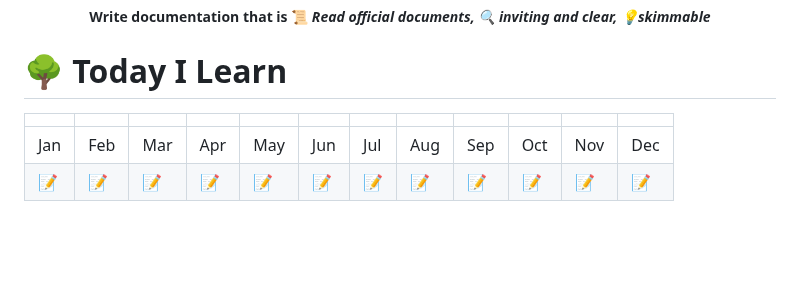
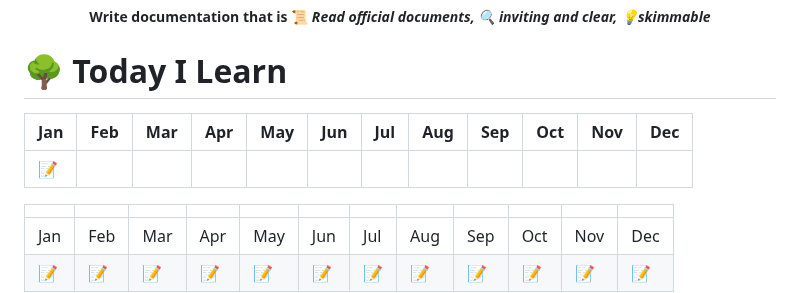
Before and after one commit to Dabnii/Dabnii.github.io, a Markdown page: README.md, the part around the change. GitHub-like rendering; blank space fills up the shorter version.

```diff
--- a/README.md
+++ b/README.md
@@ -10,6 +10,10 @@
 ##### <p align="center"> Write documentation that is 📜<i> Read official documents, 🔍 inviting and clear, 💡skimmable </i></p>
 
 # 🌳 Today I Learn
+
+| Jan                     | Feb | Mar | Apr | May | Jun | Jul | Aug | Sep | Oct | Nov | Dec |
+| ----------------------- | --- | --- | --- | --- | --- | --- | --- | --- | --- | --- | --- |
+| [📝](./TIL/2024/Jan.md) |     |     |     |     |     |     |     |     |     |     |     |
 
 |                                                                                    |                                                                                    |                                                                                      |                                                                                           |                                                                                        |                                                                                        |                                                                                        |                                                                                        |                                                                                        |                                                                                        |                                                                                        |                                     |
 | ---------------------------------------------------------------------------------- | ---------------------------------------------------------------------------------- | ------------------------------------------------------------------------------------ | ----------------------------------------------------------------------------------------- | -------------------------------------------------------------------------------------- | -------------------------------------------------------------------------------------- | -------------------------------------------------------------------------------------- | -------------------------------------------------------------------------------------- | -------------------------------------------------------------------------------------- | -------------------------------------------------------------------------------------- | -------------------------------------------------------------------------------------- | ----------------------------------- |
```
Also changed, not shown: TIL/2024/Jan.md (added, +38 -0 lines).
